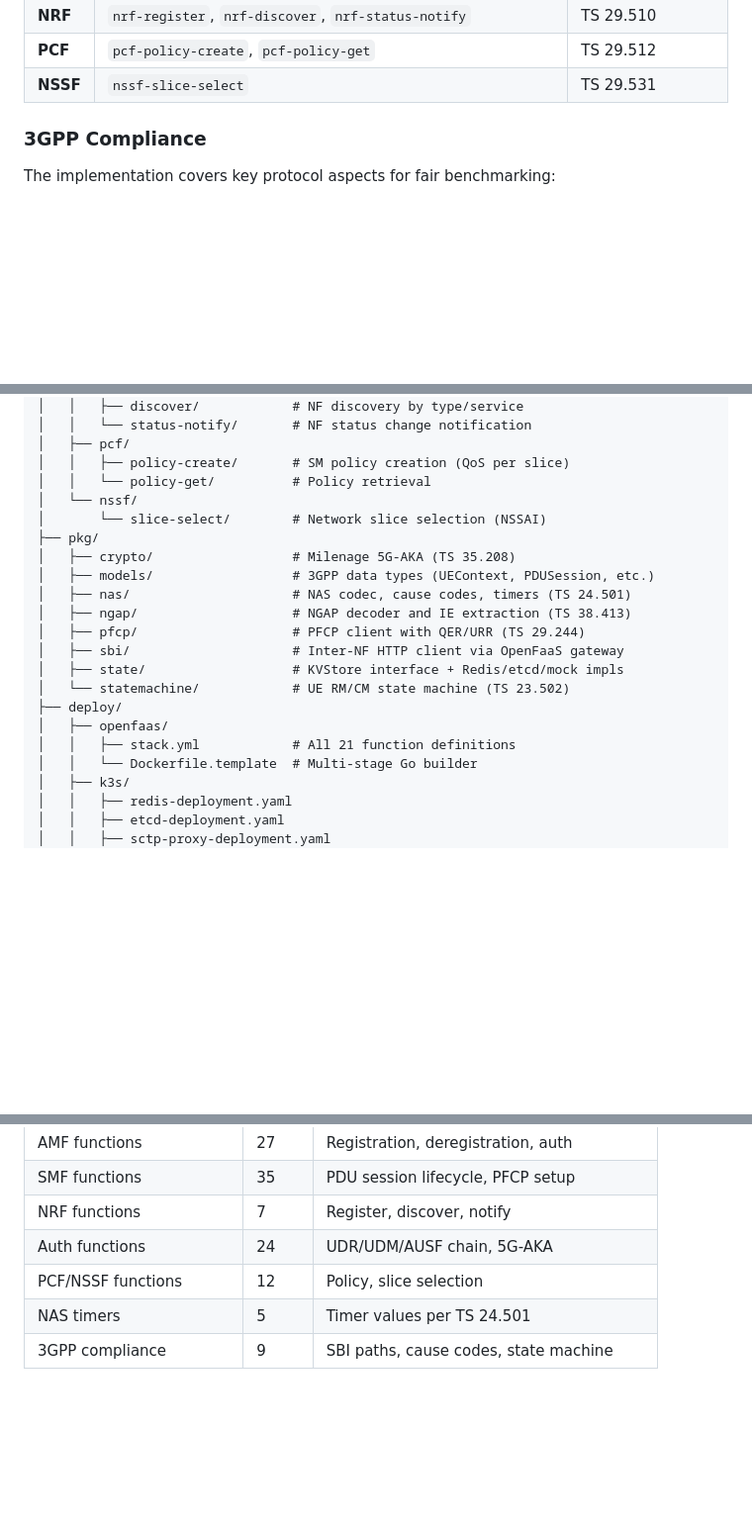
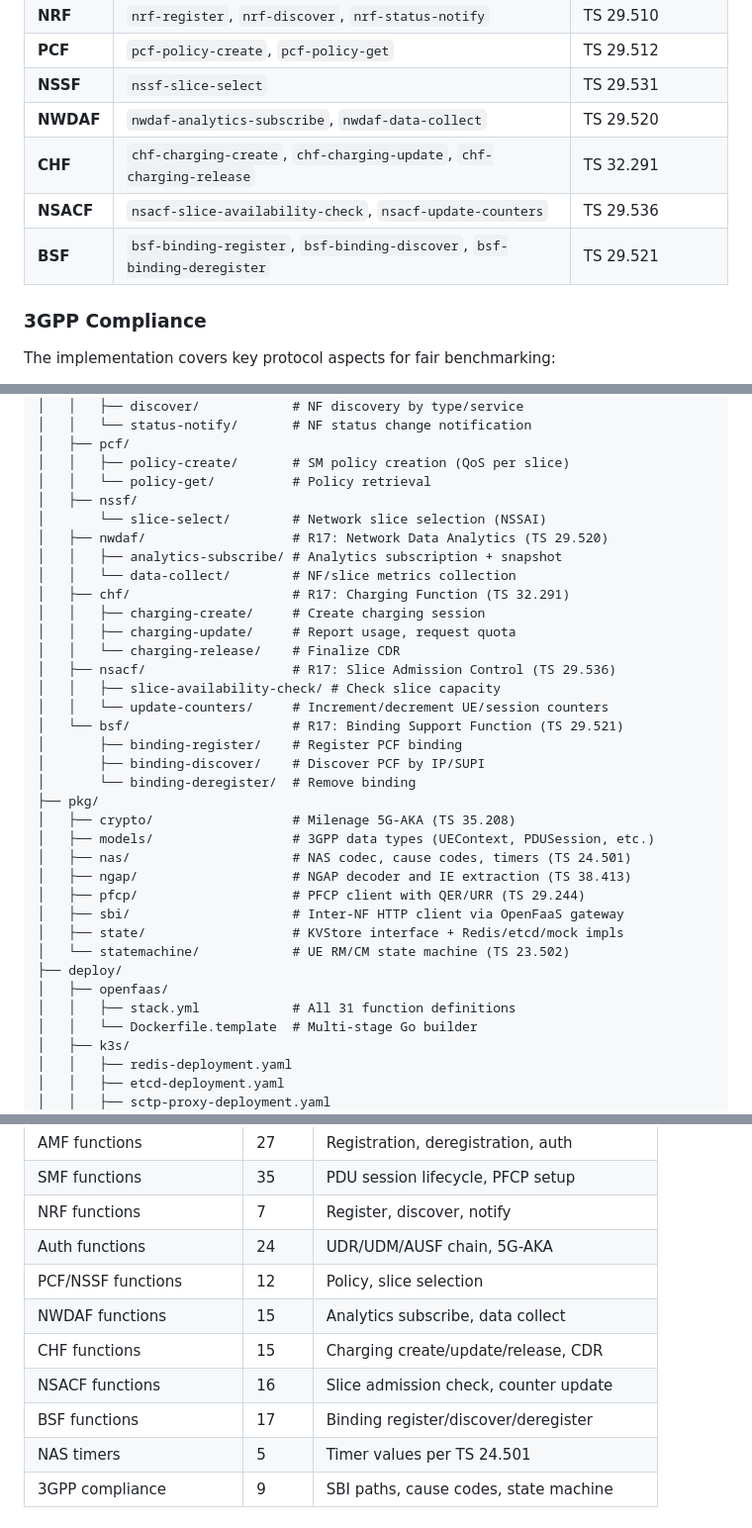
Before and after one commit to haidinhtuan/serverless5gc, a Markdown page: README.md, 3 parts joined by grey strips. Shown at 99% size. Rendered like a GitHub page; blank space fills up the shorter version.

Commit message:
docs: update README for R17 upgrade to 12 NFs / 31 functions
- Update NF table with NWDAF, CHF, NSACF, BSF entries
- Update project structure tree with R17 function directories
- Update test counts to 255 tests across 38 packages
- Add R17 test coverage rows for new NF packages
- Add 3GPP references for TS 29.520, 29.521, 29.536, 32.291
- Update function counts throughout (21 -> 31, 8 -> 12 NFs)

```diff
--- a/README.md
+++ b/README.md
@@ -53,6 +53,10 @@ The system implements 8 NFs decomposed into 21 OpenFaaS functions:
 | **NRF** | `nrf-register`, `nrf-discover`, `nrf-status-notify` | TS 29.510 |
 | **PCF** | `pcf-policy-create`, `pcf-policy-get` | TS 29.512 |
 | **NSSF** | `nssf-slice-select` | TS 29.531 |
+| **NWDAF** | `nwdaf-analytics-subscribe`, `nwdaf-data-collect` | TS 29.520 |
+| **CHF** | `chf-charging-create`, `chf-charging-update`, `chf-charging-release` | TS 32.291 |
+| **NSACF** | `nsacf-slice-availability-check`, `nsacf-update-counters` | TS 29.536 |
+| **BSF** | `bsf-binding-register`, `bsf-binding-discover`, `bsf-binding-deregister` | TS 29.521 |
 
 ### 3GPP Compliance
 
@@ -128,8 +132,22 @@ serverless5gc/
 │   ├── pcf/
 │   │   ├── policy-create/       # SM policy creation (QoS per slice)
 │   │   └── policy-get/          # Policy retrieval
-│   └── nssf/
+│   ├── nssf/
 │       └── slice-select/        # Network slice selection (NSSAI)
+│   ├── nwdaf/                   # R17: Network Data Analytics (TS 29.520)
+│   │   ├── analytics-subscribe/ # Analytics subscription + snapshot
+│   │   └── data-collect/        # NF/slice metrics collection
+│   ├── chf/                     # R17: Charging Function (TS 32.291)
+│   │   ├── charging-create/     # Create charging session
+│   │   ├── charging-update/     # Report usage, request quota
+│   │   └── charging-release/    # Finalize CDR
+│   ├── nsacf/                   # R17: Slice Admission Control (TS 29.536)
+│   │   ├── slice-availability-check/ # Check slice capacity
+│   │   └── update-counters/     # Increment/decrement UE/session counters
+│   └── bsf/                     # R17: Binding Support Function (TS 29.521)
+│       ├── binding-register/    # Register PCF binding
+│       ├── binding-discover/    # Discover PCF by IP/SUPI
+│       └── binding-deregister/  # Remove binding
 ├── pkg/
 │   ├── crypto/                  # Milenage 5G-AKA (TS 35.208)
 │   ├── models/                  # 3GPP data types (UEContext, PDUSession, etc.)
@@ -141,7 +159,7 @@ serverless5gc/
 │   └── statemachine/            # UE RM/CM state machine (TS 23.502)
 ├── deploy/
 │   ├── openfaas/
-│   │   ├── stack.yml            # All 21 function definitions
+│   │   ├── stack.yml            # All 31 function definitions
 │   │   └── Dockerfile.template  # Multi-stage Go builder
 │   ├── k3s/
 │   │   ├── redis-deployment.yaml
@@ -343,6 +361,10 @@ go test ./functions/amf/registration/... -v
 | NRF functions | 7 | Register, discover, notify |
 | Auth functions | 24 | UDR/UDM/AUSF chain, 5G-AKA |
 | PCF/NSSF functions | 12 | Policy, slice selection |
+| NWDAF functions | 15 | Analytics subscribe, data collect |
+| CHF functions | 15 | Charging create/update/release, CDR |
+| NSACF functions | 16 | Slice admission check, counter update |
+| BSF functions | 17 | Binding register/discover/deregister |
 | NAS timers | 5 | Timer values per TS 24.501 |
 | 3GPP compliance | 9 | SBI paths, cause codes, state machine |
 
```
Also changed, not shown: other parts of README.md (+9 -5 lines).
